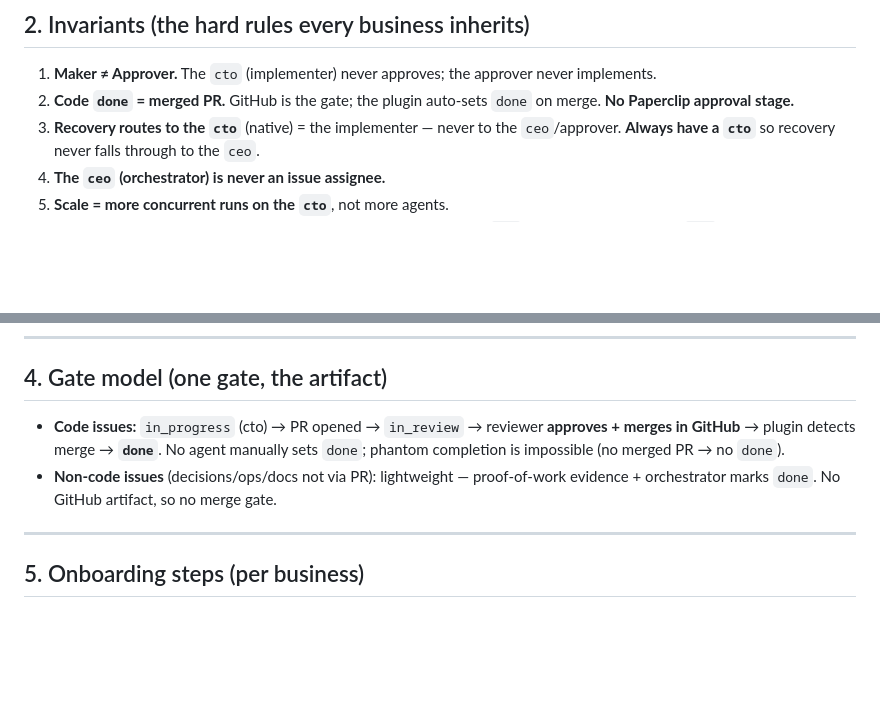
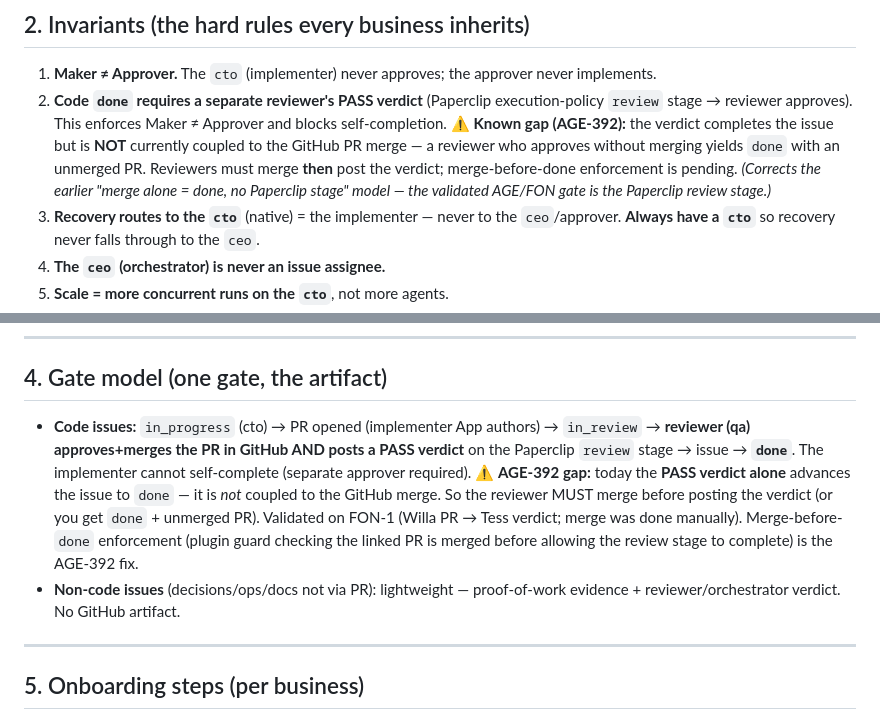
Before and after one commit to chrisabad/otis, a Markdown page: specs/per-business-onboarding-runbook.md, 2 parts joined by grey strips. GitHub-like rendering; blank space fills up the shorter version.

Commit message:
runbook: correct gate model to Paperclip review-verdict (AGE-389); flag AGE-392 merge-coupling gap

```diff
--- a/specs/per-business-onboarding-runbook.md
+++ b/specs/per-business-onboarding-runbook.md
@@ -27,7 +27,7 @@ Native role enum, for reference: `ceo, cto, cmo, cfo, security, engineer, design
 ## 2. Invariants (the hard rules every business inherits)
 
 1. **Maker ≠ Approver.** The `cto` (implementer) never approves; the approver never implements.
-2. **Code `done` = merged PR.** GitHub is the gate; the plugin auto-sets `done` on merge. **No Paperclip approval stage.**
+2. **Code `done` requires a separate reviewer's PASS verdict** (Paperclip execution-policy `review` stage → reviewer approves). This enforces Maker ≠ Approver and blocks self-completion. ⚠️ **Known gap (AGE-392):** the verdict completes the issue but is **NOT** currently coupled to the GitHub PR merge — a reviewer who approves without merging yields `done` with an unmerged PR. Reviewers must merge **then** post the verdict; merge-before-done enforcement is pending. *(Corrects the earlier "merge alone = done, no Paperclip stage" model — the validated AGE/FON gate is the Paperclip review stage.)*
 3. **Recovery routes to the `cto`** (native) = the implementer — never to the `ceo`/approver. **Always have a `cto`** so recovery never falls through to the `ceo`.
 4. **The `ceo` (orchestrator) is never an issue assignee.**
 5. **Scale = more concurrent runs on the `cto`**, not more agents.
@@ -56,8 +56,8 @@ Two identities run the whole loop — and they must be **distinct**:
 
 ## 4. Gate model (one gate, the artifact)
 
-- **Code issues:** `in_progress` (cto) → PR opened → `in_review` → reviewer **approves + merges in GitHub** → plugin detects merge → **`done`**. No agent manually sets `done`; phantom completion is impossible (no merged PR → no `done`).
-- **Non-code issues** (decisions/ops/docs not via PR): lightweight — proof-of-work evidence + orchestrator marks `done`. No GitHub artifact, so no merge gate.
+- **Code issues:** `in_progress` (cto) → PR opened (implementer App authors) → `in_review` → **reviewer (qa) approves+merges the PR in GitHub AND posts a PASS verdict** on the Paperclip `review` stage → issue → **`done`**. The implementer cannot self-complete (separate approver required). ⚠️ **AGE-392 gap:** today the **PASS verdict alone** advances the issue to `done` — it is *not* coupled to the GitHub merge. So the reviewer MUST merge before posting the verdict (or you get `done` + unmerged PR). Validated on FON-1 (Willa PR → Tess verdict; merge was done manually). Merge-before-`done` enforcement (plugin guard checking the linked PR is merged before allowing the review stage to complete) is the AGE-392 fix.
+- **Non-code issues** (decisions/ops/docs not via PR): lightweight — proof-of-work evidence + reviewer/orchestrator verdict. No GitHub artifact.
 
 ---
 
```
